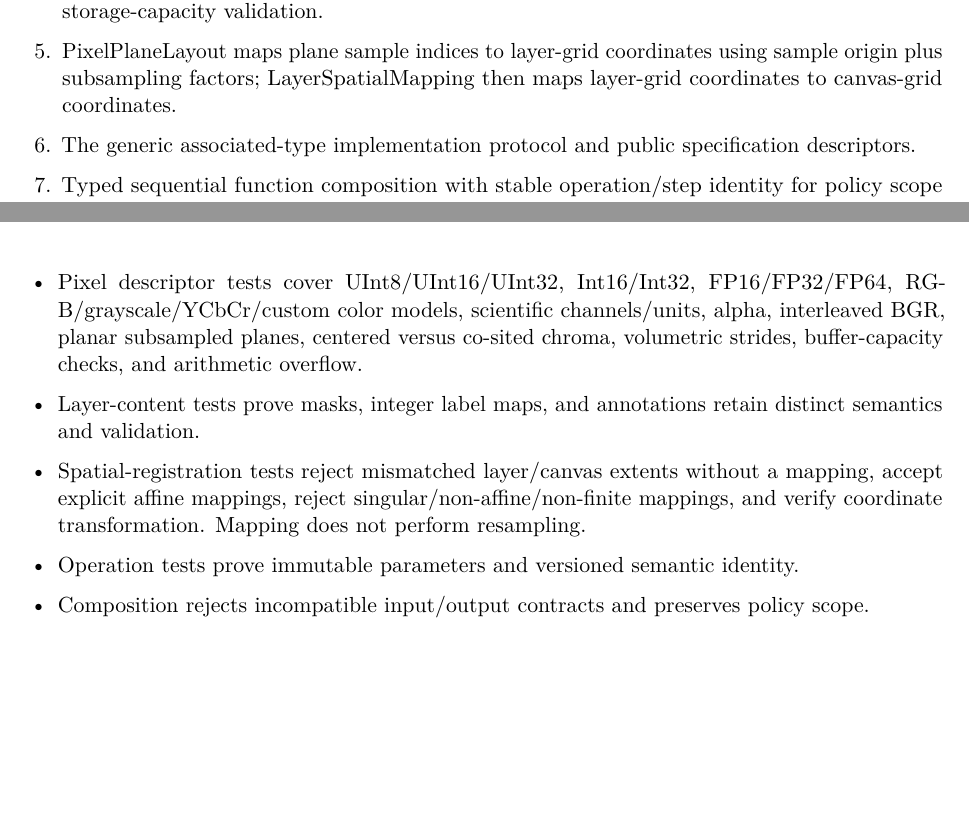
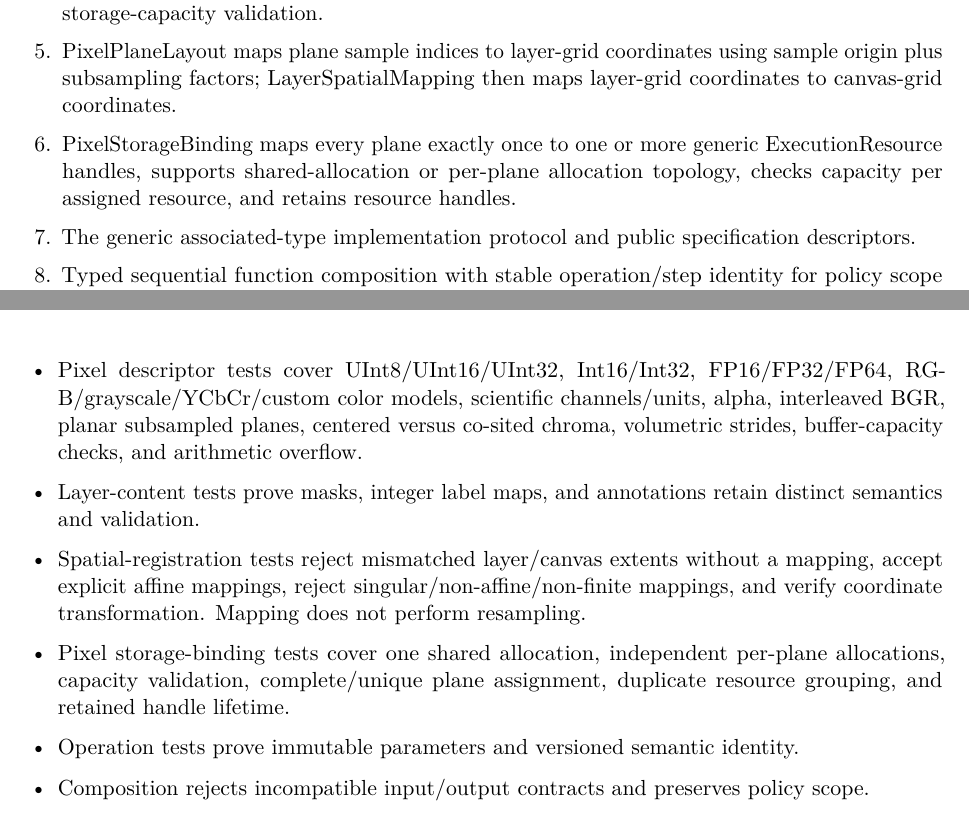
Before and after one commit to Shennagyp/ImageProcessing, a LaTeX document (docs/project_management/Implementation-Plan.tex, which reads docs/project_management/Implementation-Plan/03-phases-3-to-6.tex): two parts of pages 13 and 14 of 26, joined at a grey line, cut so that both start at the same text, the shorter picture padded with empty space. Compiled offline with pdfLaTeX.

Commit message:
Add pixel resource binding deliverable and acceptance tests

```diff
--- a/docs/project_management/Implementation-Plan/03-phases-3-to-6.tex
+++ b/docs/project_management/Implementation-Plan/03-phases-3-to-6.tex
@@ -9,6 +9,7 @@
   \item LayerSpatialMapping: validated invertible 4x4 affine transform from layer sample-centre index coordinates to canvas sample-centre index coordinates; equal extents may omit it (identity), differing pixel extents must declare it.
   \item PixelDataDescriptor with component precision, channel identity/role/order, color or scientific interpretation, alpha mode, interleaved/planar layouts, plane subsampling, explicit sample-origin/chroma siting for subsampled planes, checked stride/offset arithmetic, and minimum-storage-capacity validation.
   \item PixelPlaneLayout maps plane sample indices to layer-grid coordinates using sample origin plus subsampling factors; LayerSpatialMapping then maps layer-grid coordinates to canvas-grid coordinates.
+  \item PixelStorageBinding maps every plane exactly once to one or more generic ExecutionResource handles, supports shared-allocation or per-plane allocation topology, checks capacity per assigned resource, and retains resource handles.
   \item The generic associated-type implementation protocol and public specification descriptors.
   \item Typed sequential function composition with stable operation/step identity for policy scope and diagnostics.
   \item A fluent \texttt{qualifying} builder that produces an immutable normalized \texttt{QualificationPolicy}.
@@ -26,6 +27,7 @@
   \item Pixel descriptor tests cover UInt8/UInt16/UInt32, Int16/Int32, FP16/FP32/FP64, RGB/grayscale/YCbCr/custom color models, scientific channels/units, alpha, interleaved BGR, planar subsampled planes, centered versus co-sited chroma, volumetric strides, buffer-capacity checks, and arithmetic overflow.
   \item Layer-content tests prove masks, integer label maps, and annotations retain distinct semantics and validation.
   \item Spatial-registration tests reject mismatched layer/canvas extents without a mapping, accept explicit affine mappings, reject singular/non-affine/non-finite mappings, and verify coordinate transformation. Mapping does not perform resampling.
+  \item Pixel storage-binding tests cover one shared allocation, independent per-plane allocations, capacity validation, complete/unique plane assignment, duplicate resource grouping, and retained handle lifetime.
   \item Operation tests prove immutable parameters and versioned semantic identity.
   \item Composition rejects incompatible input/output contracts and preserves policy scope.
   \item Builder tests reject incompatible required precision/provider declarations and contradictory objective declarations at construction/finalization.
```
